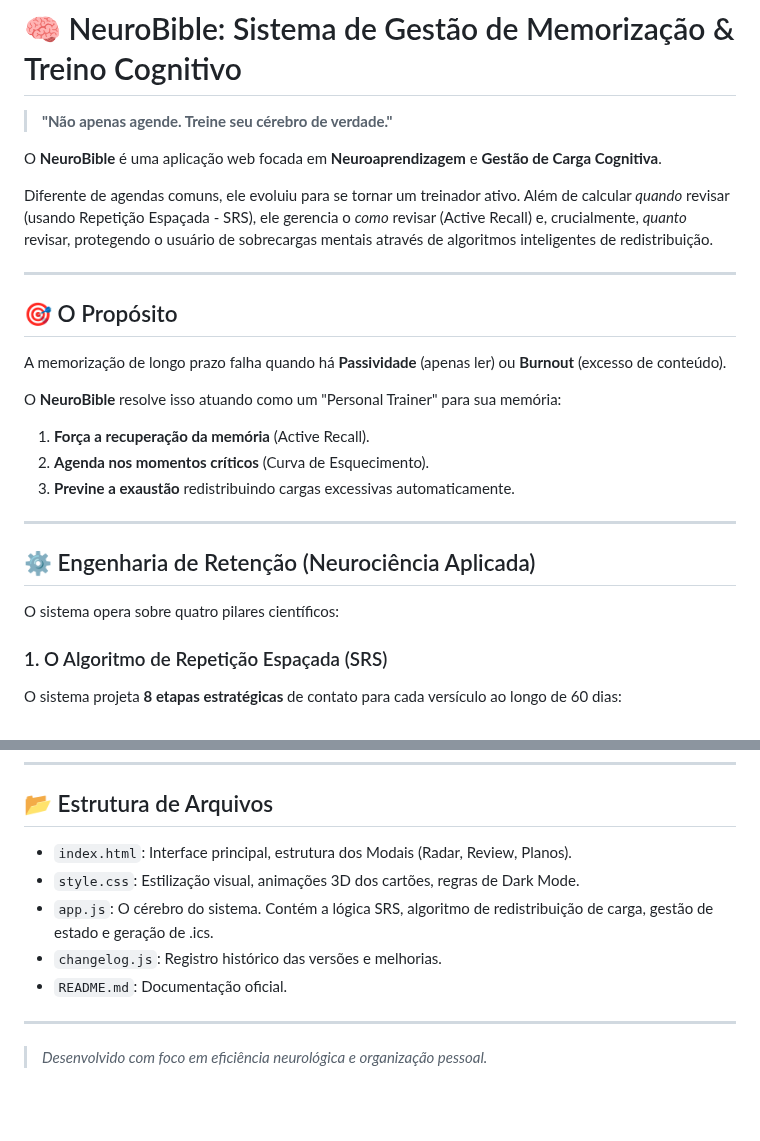
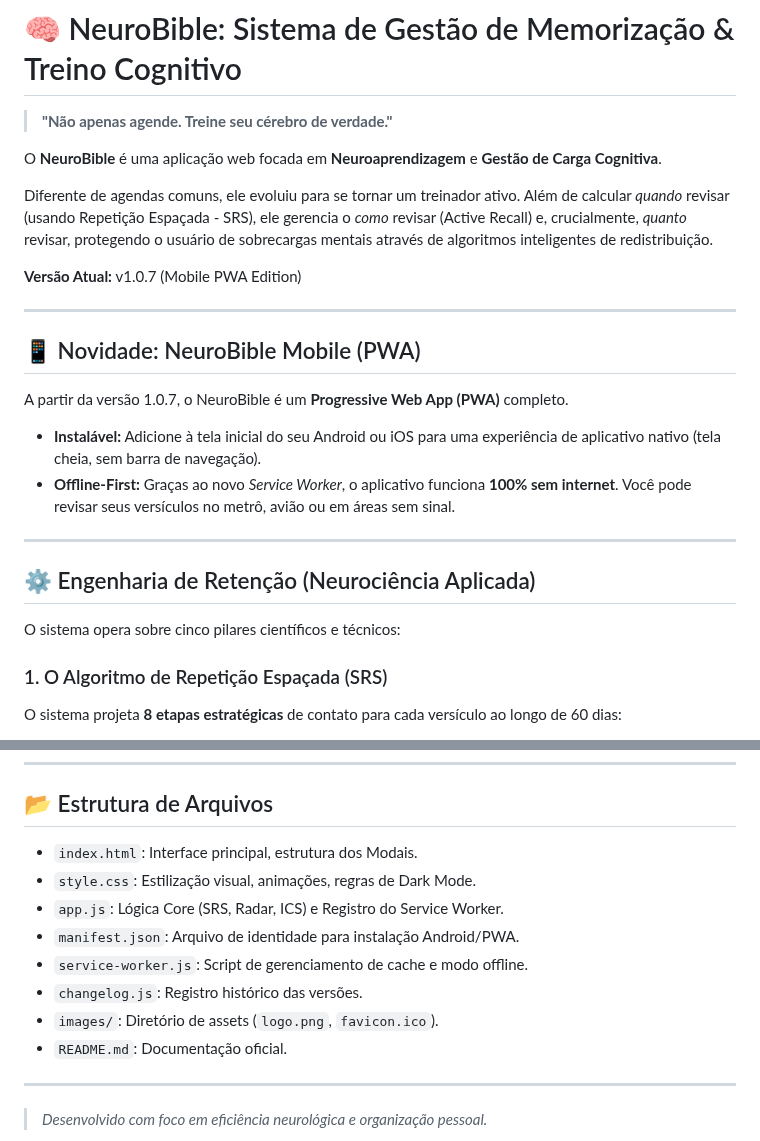
Before and after one commit to Fernnog/ICS_memorizador-de-vers-culos, a Markdown page: README.md, 2 parts joined by grey strips. Drawn GitHub-style; blank space fills up the shorter version.

```diff
--- a/README.md
+++ b/README.md
@@ -6,22 +6,21 @@ O **NeuroBible** é uma aplicação web focada em **Neuroaprendizagem** e **Gest
 
 Diferente de agendas comuns, ele evoluiu para se tornar um treinador ativo. Além de calcular *quando* revisar (usando Repetição Espaçada - SRS), ele gerencia o *como* revisar (Active Recall) e, crucialmente, *quanto* revisar, protegendo o usuário de sobrecargas mentais através de algoritmos inteligentes de redistribuição.
 
+**Versão Atual:** v1.0.7 (Mobile PWA Edition)
+
 ---
 
-## 🎯 O Propósito
+## 📱 Novidade: NeuroBible Mobile (PWA)
 
-A memorização de longo prazo falha quando há **Passividade** (apenas ler) ou **Burnout** (excesso de conteúdo).
-
-O **NeuroBible** resolve isso atuando como um "Personal Trainer" para sua memória:
-1.  **Força a recuperação da memória** (Active Recall).
-2.  **Agenda nos momentos críticos** (Curva de Esquecimento).
-3.  **Previne a exaustão** redistribuindo cargas excessivas automaticamente.
+A partir da versão 1.0.7, o NeuroBible é um **Progressive Web App (PWA)** completo.
+* **Instalável:** Adicione à tela inicial do seu Android ou iOS para uma experiência de aplicativo nativo (tela cheia, sem barra de navegação).
+* **Offline-First:** Graças ao novo *Service Worker*, o aplicativo funciona **100% sem internet**. Você pode revisar seus versículos no metrô, avião ou em áreas sem sinal.
 
 ---
 
 ## ⚙️ Engenharia de Retenção (Neurociência Aplicada)
 
-O sistema opera sobre quatro pilares científicos:
+O sistema opera sobre cinco pilares científicos e técnicos:
 
 ### 1. O Algoritmo de Repetição Espaçada (SRS)
 O sistema projeta **8 etapas estratégicas** de contato para cada versículo ao longo de 60 dias:
@@ -89,10 +93,13 @@ Acesse o ícone do **Radar** e clique no dia atual (ou dias passados coloridos).
 
 ## 📂 Estrutura de Arquivos
 
-* `index.html`: Interface principal, estrutura dos Modais (Radar, Review, Planos).
-* `style.css`: Estilização visual, animações 3D dos cartões, regras de Dark Mode.
-* `app.js`: O cérebro do sistema. Contém a lógica SRS, algoritmo de redistribuição de carga, gestão de estado e geração de .ics.
-* `changelog.js`: Registro histórico das versões e melhorias.
+* `index.html`: Interface principal, estrutura dos Modais.
+* `style.css`: Estilização visual, animações, regras de Dark Mode.
+* `app.js`: Lógica Core (SRS, Radar, ICS) e Registro do Service Worker.
+* `manifest.json`: Arquivo de identidade para instalação Android/PWA.
+* `service-worker.js`: Script de gerenciamento de cache e modo offline.
+* `changelog.js`: Registro histórico das versões.
+* `images/`: Diretório de assets (`logo.png`, `favicon.ico`).
 * `README.md`: Documentação oficial.
 
 ---
```
Also changed, not shown: other parts of README.md (+17 -12 lines).
